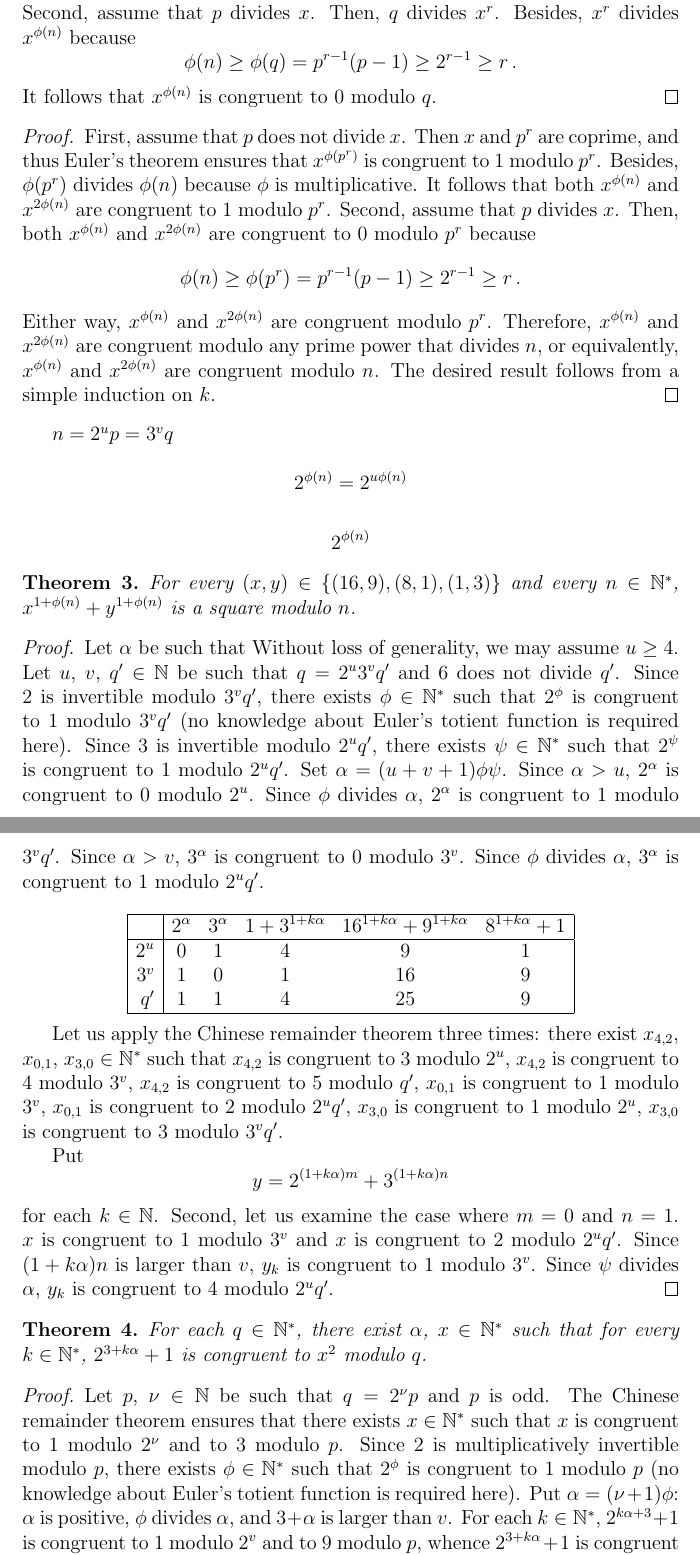
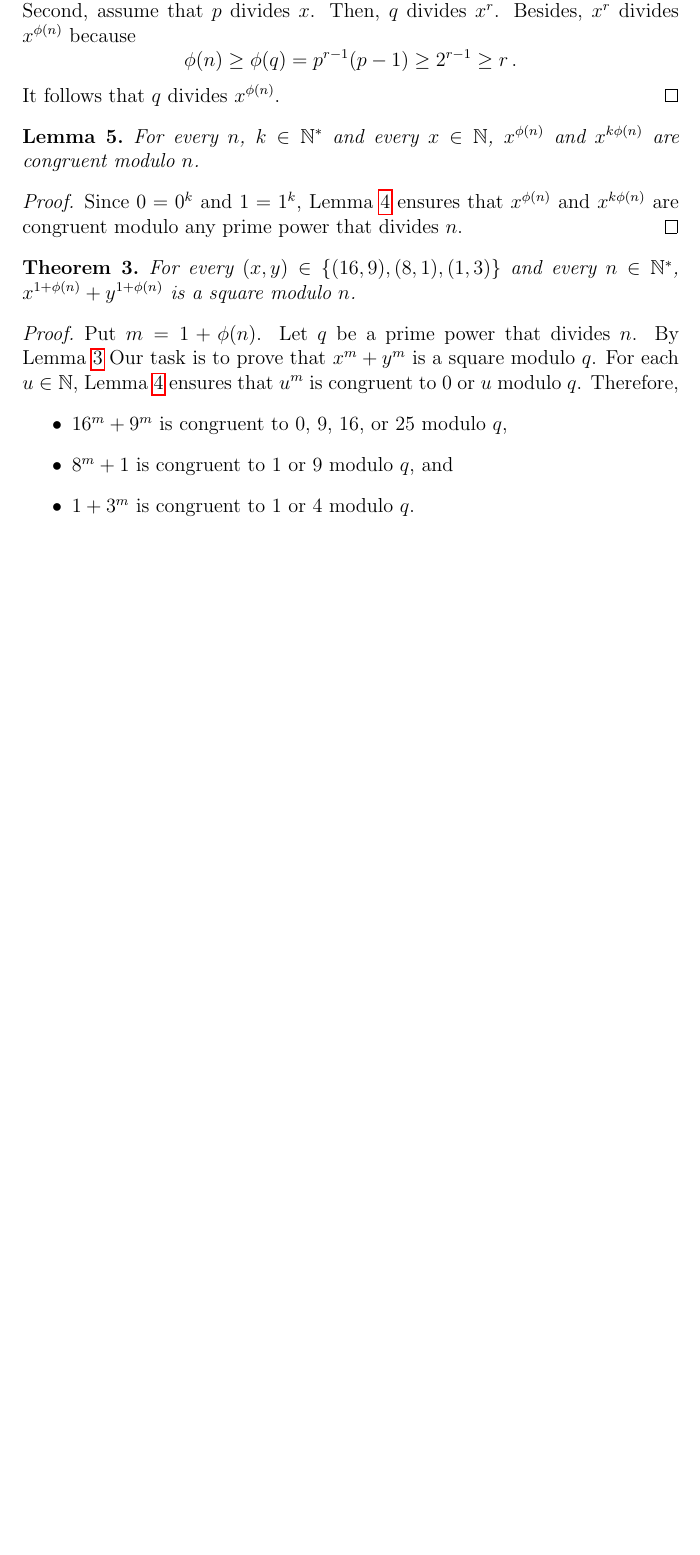
Before and after one commit to CCTVVMZZ/Powers-of-2-vs-powers-of-3, a LaTeX document (main_IndMO92.tex): two parts of pages 4 and 5 of 5 before the commit and part of page 4 of 4 after it, the two joined at a grey line, cut so that both start at the same text, the shorter picture padded with empty space. Compiled offline with pdfLaTeX.

Commit message:
Euler 0 and 1 in progress; more

```diff
--- a/main_IndMO92.tex
+++ b/main_IndMO92.tex
@@ -4,7 +4,7 @@
 
 \usepackage{hyperref,amsthm,amsmath,amsfonts,enumerate,stmaryrd}
 
-%\newcommand{\bZ}{\mathbb{Z}}
+\newcommand{\bZ}{\mathbb{Z}}
 \newcommand{\bN}{\mathbb{N}} %{\bZ_{\ge 0}}
 \newcommand{\bNast}{\bN^*}
 \newcommand{\binover}{\mathbin{/}}
@@ -230,159 +229,37 @@
     $$
     \phi(n) \ge \phi(q) = p^{r - 1} (p - 1) \ge 2^{r - 1} \ge r \,.
     $$
-    It follows that $x^{\phi(n)}$ is congruent to $0$ modulo~$q$.
+    It follows that $q$ divides $x^{\phi(n)}$.
 \end{proof}
 
-  \begin{proof}
-    First, assume that $p$ does not divide~$x$.
-    Then $x$ and $p^r$ are coprime,
-    and thus Euler's theorem ensures that $x^{\phi(p^r)}$ is congruent to $1$ modulo $p^r$.
-    Besides,  $\phi(p^r)$ divides $\phi(n)$ because $\phi$ is multiplicative.
-    It follows that both $x^{\phi(n)}$ and $x^{2\phi(n)}$ are congruent to $1$ modulo $p^r$.
-    Second, assume that $p$ divides~$x$.
-    Then, both  $x^{\phi(n)}$ and $x^{2\phi(n)}$ are congruent to $0$ modulo $p^r$
-    because
-    $$
-    \phi(n) \ge \phi(p^r) = p^{r - 1} (p - 1) \ge 2^{r - 1} \ge r \, .
-    $$
-    Either way, $x^{\phi(n)}$ and $x^{2\phi(n)}$ are congruent modulo $p^r$.
-    Therefore, $x^{\phi(n)}$ and $x^{2\phi(n)}$ are congruent modulo any prime power that divides $n$,
-    or equivalently, $x^{\phi(n)}$ and $x^{2\phi(n)}$ are congruent modulo~$n$.
-    The desired result follows from a simple induction on~$k$.
-  \end{proof}
+\begin{lemma} \label{lem:Euler-k-phi}
+  For every $n$, $k \in \bNast$ and every $x \in \bN$,
+  $x^{\phi(n)}$ and $x^{k \phi(n)}$ are congruent modulo~$n$.
+\end{lemma}
 
-  $n = 2^u p = 3^v q$
+\begin{proof}
+  Since $0 = 0^k$ and $1 = 1^k$,
+  Lemma~\ref{lem:Euler-0-or-1} ensures that
+  $x^{\phi(n)}$ and $x^{k \phi(n)}$ are congruent modulo any prime power that divides~$n$.
+\end{proof}
 
-  $$
-  2^{\phi(n)} = 2^{u \phi(n)}
-  $$
 
-  $$
-  2^{\phi(n)}
-  $$
-  \begin{theorem}
+   \begin{theorem}
     For every $(x, y) \in \{ (16, 9), (8, 1), (1, 3) \}$ and every $n \in \bNast$,
     $x^{1 + \phi(n)} + y^{1 + \phi(n)}$ is a square modulo~$n$.
   \end{theorem}
 
   \begin{proof}
-
-
-    Let $\alpha$ be such that
-    Without loss of generality, we may assume $u \ge 4$.
-    Let $u$, $v$, $q' \in \bN$ be such that $q = 2^u 3^v q'$ and $6$ does not divide $q'$.
-    Since $2$ is invertible modulo $3^v q'$,
-    there exists $\phi \in \bNast$ such that $2^\phi$ is congruent to $1$ modulo $3^v q'$
-    (no knowledge about Euler's totient function is required here).
-    Since $3$ is invertible modulo $2^u q'$,
-    there exists $\psi \in \bNast$ such that $2^\psi$ is congruent to $1$ modulo $2^u q'$.
-    Set $\alpha = (u + v + 1)\phi \psi$.
-    %Note that $\alpha > 0$.
-    % both $\phi$ and $\psi$ divide $\alpha$
-    % and
-    % $1 + \alpha$ is larger than $u$, and
-    % $1 + \alpha$ is larger than~$v$.
-    Since $\alpha > u$,
-    $2^\alpha$ is congruent to $0$ modulo $2^u$.
-    Since $\phi$ divides $\alpha$,
-    $2^\alpha$ is congruent to $1$ modulo $3^v q'$.
-    Since $\alpha > v$,
-    $3^\alpha$ is congruent to $0$ modulo $3^v$.
-    Since $\phi$ divides $\alpha$,
-    $3^\alpha$ is congruent to $1$ modulo $2^u q'$.
-
-
-     $$
-     \begin{array}{|r|ccccc|}
-       \hline
-       & 2^\alpha & 3^\alpha & 1 + 3^{1 + k \alpha} & 16^{1 + k \alpha} + 9^{1 + k \alpha} & 8^{1 + k \alpha} + 1 \\
-    \hline
-       2^u &  0 &  1 & 4 & 9 &  1 \\
-       3^v &  1 &  0 & 1 & 16 & 9 \\
-       q'  &  1 &  1 & 4 & 25 & 9 \\
-        \hline
-     \end{array}
-     $$
-
-
-    %  $$
-    %  \begin{array}{|r|ccccc|}
-    %    \hline
-    %    2^\alpha & \\
-    %    3^\alpha & \\
-    %    1 + 3^{1 + k \alpha} & \\
-    %    2^{4(1 + k \alpha)} + 3^{2(1 + k \alpha)} & \\
-    %    2^{3(1 + k \alpha)} + 1 \\
-    % \hline
-    %    % 2^u &  0 &  1 & 4 & 9 &  1 \\
-    %    % 3^v &  1 &  0 & 1 & 16 & 9 \\
-    %    % q'  &  1 &  1 & 4 & 25 & 9 \\
-    %    %  \hline
-    %  \end{array}
-    %  $$
-
-    Let us apply the Chinese remainder theorem three times:
-    there exist $x_{4, 2}$, $x_{0, 1}$, $x_{3, 0} \in \bNast$ such that
-    $x_{4, 2}$ is congruent to $3$ modulo $2^u$,
-    $x_{4, 2}$ is congruent to $4$ modulo $3^v$,
-    $x_{4, 2}$ is congruent to $5$ modulo $q'$,
-    $x_{0, 1}$ is congruent to $1$ modulo $3^v$,
-    $x_{0, 1}$ is congruent to $2$ modulo $2^u q'$,
-    $x_{3, 0}$ is congruent to $1$ modulo $2^u$,
-    $x_{3, 0}$ is congruent to $3$ modulo $3^v q'$.
-
-
-    % $$
-    % 2^{(1 + \alpha k) m}
-    % $$
-    % $0$ modulo
-    % $2^m$ modulo
-    % $$
-    % 3^{(1 + \alpha) n}
-    % $$
-    Put
-    $$
-    y = 2^{(1 + k \alpha)m} + 3^{(1 + k \alpha)n}
-    $$
-    for each $k \in \bN$.
-    % Since $(1 + k \alpha) m$ is not less than $u$ and
-    % since $\psi$ divides $\alpha$,
-    % $y_k$ is congruent to $9$ modulo $2^u$.
-    % Since $\phi$ divides $\alpha$ and
-    % since $(1 + k \alpha) n$ is not less than $v$,
-    % $y_k$ is congruent to $16$ modulo $3^v$.
-    % Since both $\phi$ and $\psi$ divide $\alpha$,
-    % $y_k$ is congruent to $25$ modulo $q'$.
-    Second, let us examine the case where $m = 0$ and $n = 1$.
-    $x$ is congruent to $1$ modulo $3^v$ and
-    $x$ is congruent to $2$ modulo $2^u q'$.
-    Since $(1 + k \alpha) n$ is larger than $v$,
-    $y_k$ is congruent to $1$ modulo $3^v$.
-    Since $\psi$ divides $\alpha$,
-    $y_k$ is congruent to $4$ modulo $2^u q'$.
-   \end{proof}
-
-% (4, 2), (0, 1), (3, 0)
-   \begin{theorem} \label{thm:pow-2-square-mod}
-     For each $q \in \bNast$,
-     there exist $\alpha$, $x \in \bNast$ such that for every $k \in \bNast$,
-     $2^{3 + k \alpha} + 1$ is congruent to $x^2$ modulo~$q$.
-   \end{theorem}
-
-   \begin{proof}
-     Let $p$, $\nu \in \bN$ be such that $q = 2^\nu p$ and $p$ is odd.
-     The Chinese remainder theorem ensures that there exists $x \in \bNast$ such that
-     $x$ is congruent to $1$ modulo $2^\nu$ and to $3$ modulo~$p$.
-     Since $2$ is multiplicatively invertible modulo $p$,
-     there exists $\phi \in \bNast$ such that $2^\phi$ is congruent to $1$ modulo $p$
-     (no knowledge about Euler's totient function is required here).
-     Put $\alpha = (\nu + 1) \phi$:
-     $\alpha$ is positive,
-     $\phi$ divides $\alpha$, and
-     $3 + \alpha$ is larger than~$v$.
-     For each $k \in \bNast$,
-     $2^{k \alpha + 3} + 1$ is congruent
-     to $1$ modulo $2^v$ and
-     to $9$ modulo $p$,
-     whence $2^{3 + k \alpha} + 1$ is congruent to $x^2$ modulo~$q$.
-   \end{proof}
+    Put $m = 1 + \phi(n)$.
+    Let $q$ be a prime power that divides~$n$.
+    By Lemma~\ref{lem:square-mn-m-n}
+    Our task is to prove that $x^m + y^m$ is a square modulo~$q$.
+    For each $u \in \bN$,
+    Lemma~\ref{lem:Euler-0-or-1} ensures that $u^m$ is congruent to $0$ or $u$ modulo~$q$.
+    Therefore,
+    \begin{itemize}
+      \item $16^m + 9^m$ is congruent to $0$, $9$, $16$, or $25$ modulo $q$,
+      \item $8^m + 1$ is congruent to $1$ or $9$ modulo $q$, and
+      \item $1 + 3^m$ is congruent to $1$ or $4$ modulo~$q$.
+      \end{itemize}
+    Since $0$, $1$, $4$, $9$, $16$, and $25$ are perfect squares.
@@ -398,5 +266,4 @@
     \end{proof}
-
 
 
 \end{document}
```
Also changed, not shown: main_IndMO92.tex (42 more changed lines).
